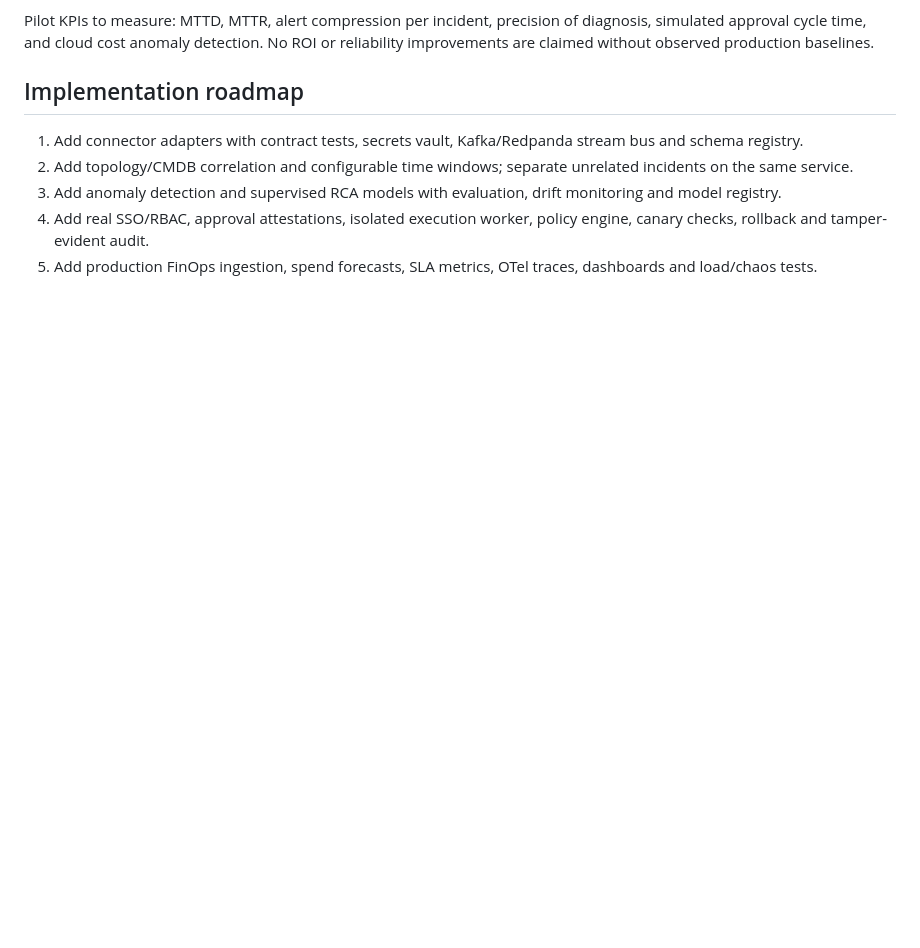
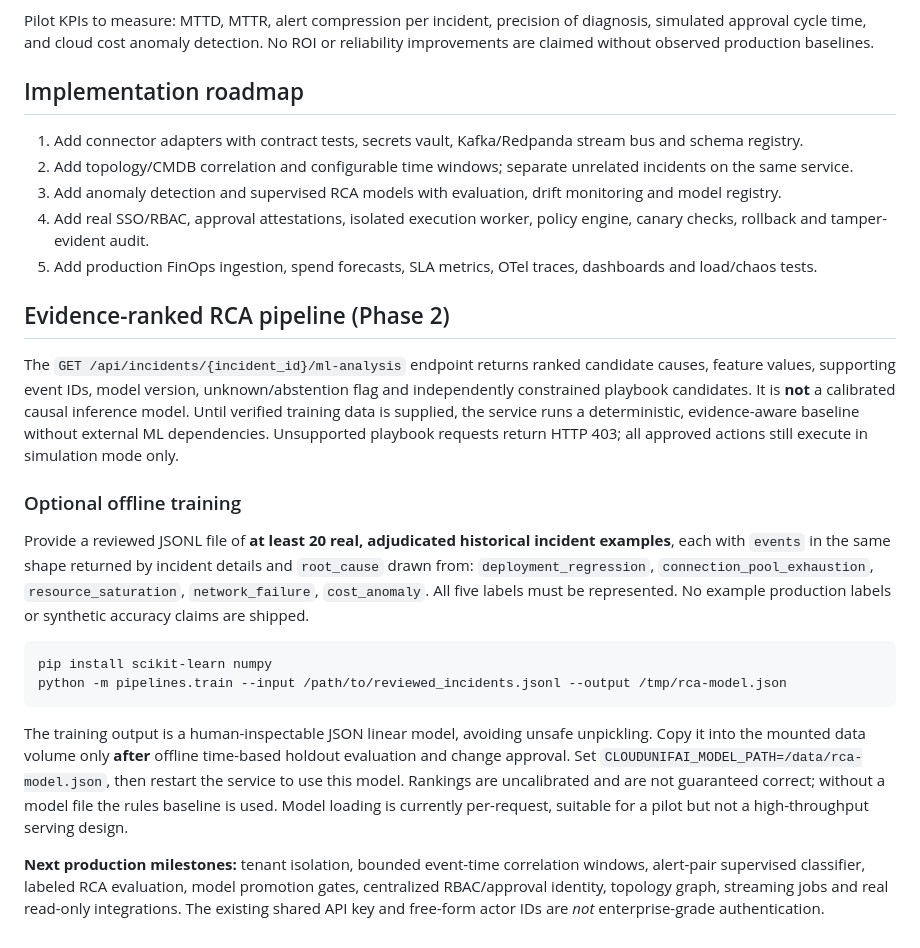
Before and after one commit to Hackveda/CloudUnifAI-Unified-AI-driven-Enterprise-IT-Management, a Markdown page: README.md, the part around the change. Rendered like a GitHub page; blank space fills up the shorter version.

Commit message:
docs: document trainable RCA baseline and safety restrictions

````diff
--- a/README.md
+++ b/README.md
@@ -105,3 +105,21 @@ Pilot KPIs to measure: MTTD, MTTR, alert compression per incident, precision of
 3. Add anomaly detection and supervised RCA models with evaluation, drift monitoring and model registry.
 4. Add real SSO/RBAC, approval attestations, isolated execution worker, policy engine, canary checks, rollback and tamper-evident audit.
 5. Add production FinOps ingestion, spend forecasts, SLA metrics, OTel traces, dashboards and load/chaos tests.
+
+
+## Evidence-ranked RCA pipeline (Phase 2)
+
+The `GET /api/incidents/{incident_id}/ml-analysis` endpoint returns ranked candidate causes, feature values, supporting event IDs, model version, unknown/abstention flag and independently constrained playbook candidates. It is **not** a calibrated causal inference model. Until verified training data is supplied, the service runs a deterministic, evidence-aware baseline without external ML dependencies. Unsupported playbook requests return HTTP 403; all approved actions still execute in simulation mode only.
+
+### Optional offline training
+
+Provide a reviewed JSONL file of **at least 20 real, adjudicated historical incident examples**, each with `events` in the same shape returned by incident details and `root_cause` drawn from: `deployment_regression`, `connection_pool_exhaustion`, `resource_saturation`, `network_failure`, `cost_anomaly`. All five labels must be represented. No example production labels or synthetic accuracy claims are shipped.
+
+```bash
+pip install scikit-learn numpy
+python -m pipelines.train --input /path/to/reviewed_incidents.jsonl --output /tmp/rca-model.json
+```
+
+The training output is a human-inspectable JSON linear model, avoiding unsafe unpickling. Copy it into the mounted data volume only **after** offline time-based holdout evaluation and change approval. Set `CLOUDUNIFAI_MODEL_PATH=/data/rca-model.json`, then restart the service to use this model. Rankings are uncalibrated and are not guaranteed correct; without a model file the rules baseline is used. Model loading is currently per-request, suitable for a pilot but not a high-throughput serving design.
+
+**Next production milestones:** tenant isolation, bounded event-time correlation windows, alert-pair supervised classifier, labeled RCA evaluation, model promotion gates, centralized RBAC/approval identity, topology graph, streaming jobs and real read-only integrations. The existing shared API key and free-form actor IDs are *not* enterprise-grade authentication.
````
